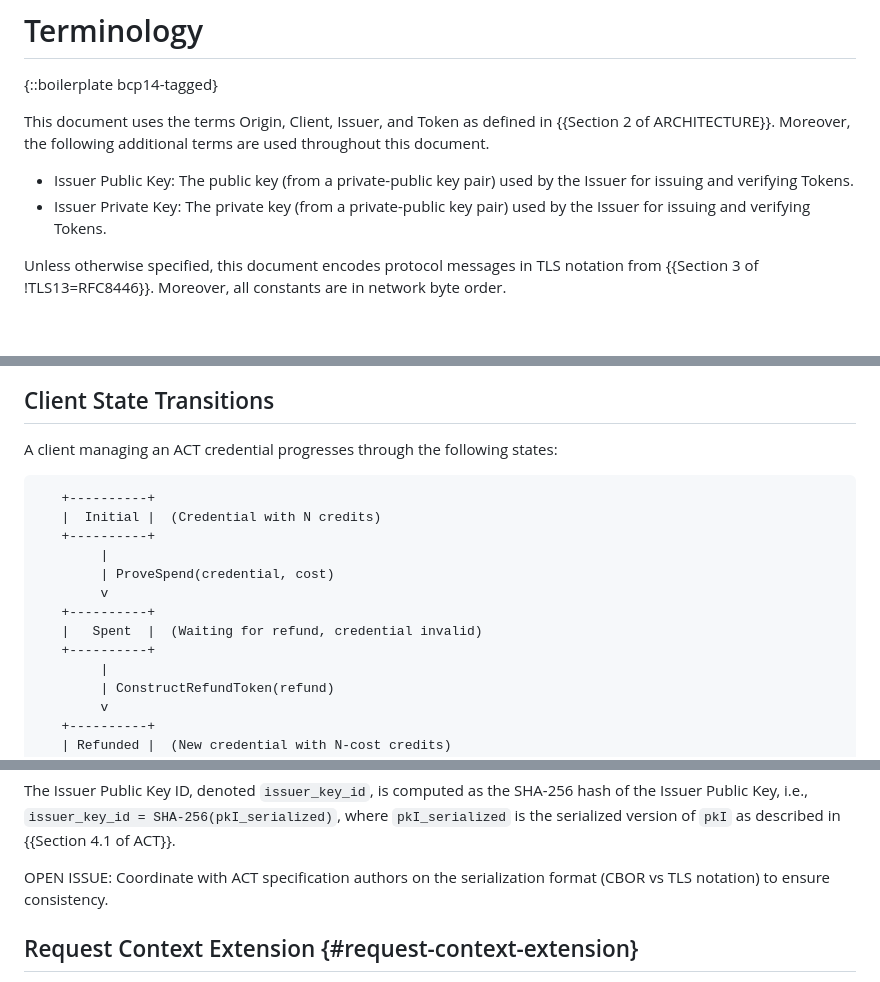
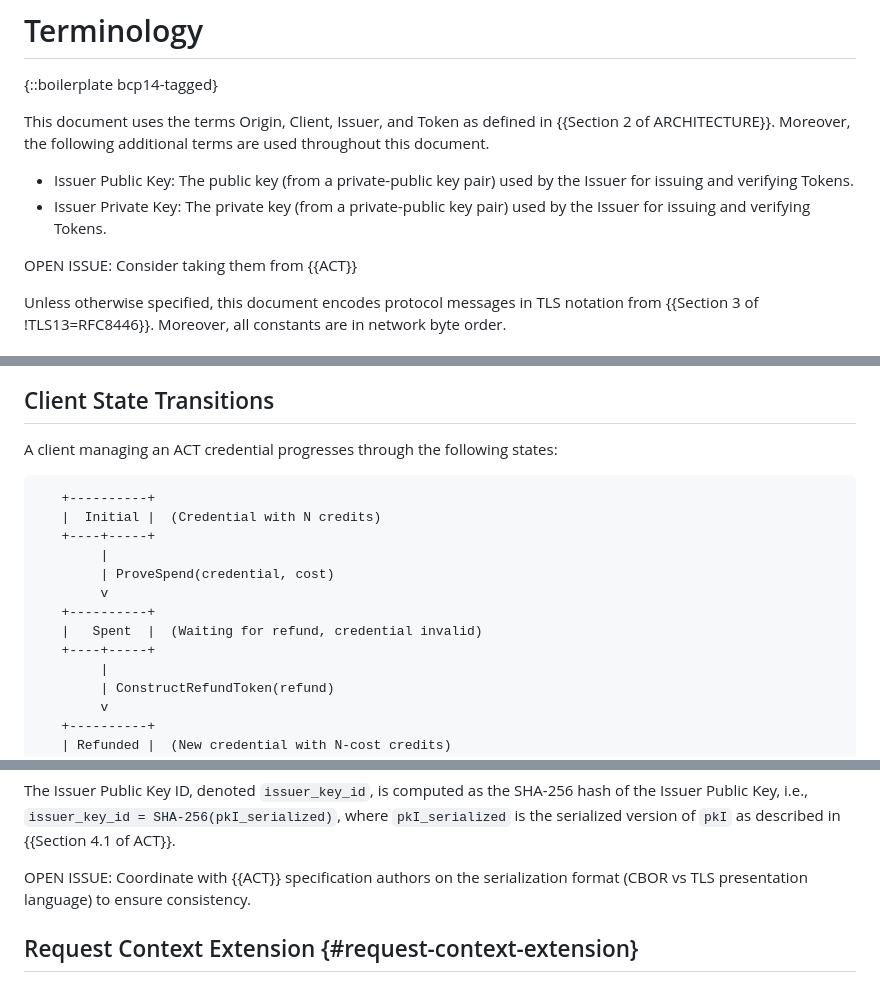
Before and after one commit to SamuelSchlesinger/draft-act, a Markdown page: draft-schlesinger-privacypass-act.md, 3 parts joined by grey strips. Rendered like a GitHub page; blank space fills up the shorter version.

```diff
--- a/draft-schlesinger-privacypass-act.md
+++ b/draft-schlesinger-privacypass-act.md
@@ -111,6 +111,8 @@ used throughout this document.
 - Issuer Private Key: The private key (from a private-public key pair) used by
   the Issuer for issuing and verifying Tokens.
 
+OPEN ISSUE: Consider taking them from {{ACT}}
+
 Unless otherwise specified, this document encodes protocol messages in TLS
 notation from {{Section 3 of !TLS13=RFC8446}}. Moreover, all constants are in
 network byte order.
@@ -185,16 +187,16 @@ This enforces a strict serialization of operations per credential chain.
 
 A client managing an ACT credential progresses through the following states:
 
-~~~
+~~~aasvg
    +----------+
    |  Initial |  (Credential with N credits)
-   +----------+
+   +----+-----+
         |
         | ProveSpend(credential, cost)
         v
    +----------+
    |   Spent  |  (Waiting for refund, credential invalid)
-   +----------+
+   +----+-----+
         |
         | ConstructRefundToken(refund)
         v
@@ -298,7 +300,7 @@ The Issuer Public Key ID, denoted `issuer_key_id`, is computed as the
 SHA-256 hash of the Issuer Public Key, i.e., `issuer_key_id = SHA-256(pkI_serialized)`,
 where `pkI_serialized` is the serialized version of `pkI` as described in {{Section 4.1 of ACT}}.
 
-OPEN ISSUE: Coordinate with ACT specification authors on the serialization format (CBOR vs TLS notation) to ensure consistency.
+OPEN ISSUE: Coordinate with {{ACT}} specification authors on the serialization format (CBOR vs TLS presentation language) to ensure consistency.
 
 ## Request Context Extension {#request-context-extension}
 
```
Also changed, not shown: other parts of draft-schlesinger-privacypass-act.md (+18 -14 lines).
